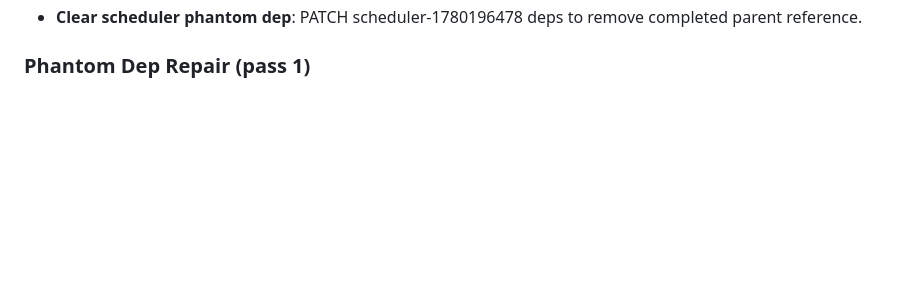
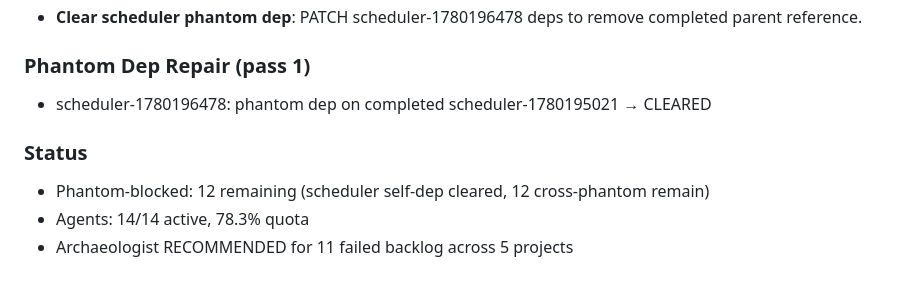
Before and after one commit to shrimplabs/shrimphub, a Markdown page: data/SCHEDULER_LOG.md, the part around the change. GitHub-like rendering; blank space fills up the shorter version.

Commit message:
Refactor: update plan for swarm-controller

```diff
--- a/data/SCHEDULER_LOG.md
+++ b/data/SCHEDULER_LOG.md
@@ -75,3 +75,9 @@
 - **Clear scheduler phantom dep**: PATCH scheduler-1780196478 deps to remove completed parent reference.
 
 ### Phantom Dep Repair (pass 1)
+- scheduler-1780196478: phantom dep on completed scheduler-1780195021 → CLEARED
+
+### Status
+- Phantom-blocked: 12 remaining (scheduler self-dep cleared, 12 cross-phantom remain)
+- Agents: 14/14 active, 78.3% quota
+- Archaeologist RECOMMENDED for 11 failed backlog across 5 projects
```
